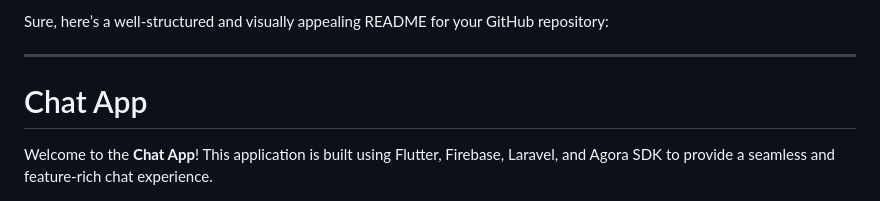
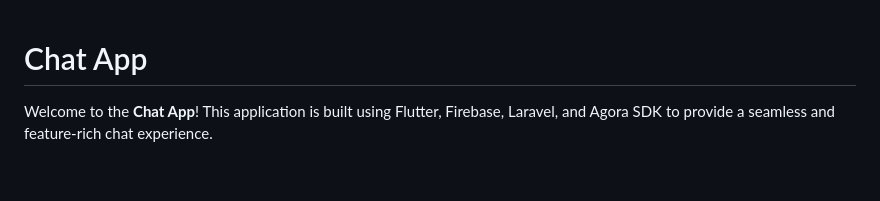
Before and after one commit to EslamKamel89/chatty, a Markdown page: README.md, the part around the change. GitHub-like rendering; blank space fills up the shorter version.

```diff
--- a/README.md
+++ b/README.md
@@ -1,6 +1,4 @@
-Sure, here’s a well-structured and visually appealing README for your GitHub repository:
 
----
 
 # Chat App
 
```
